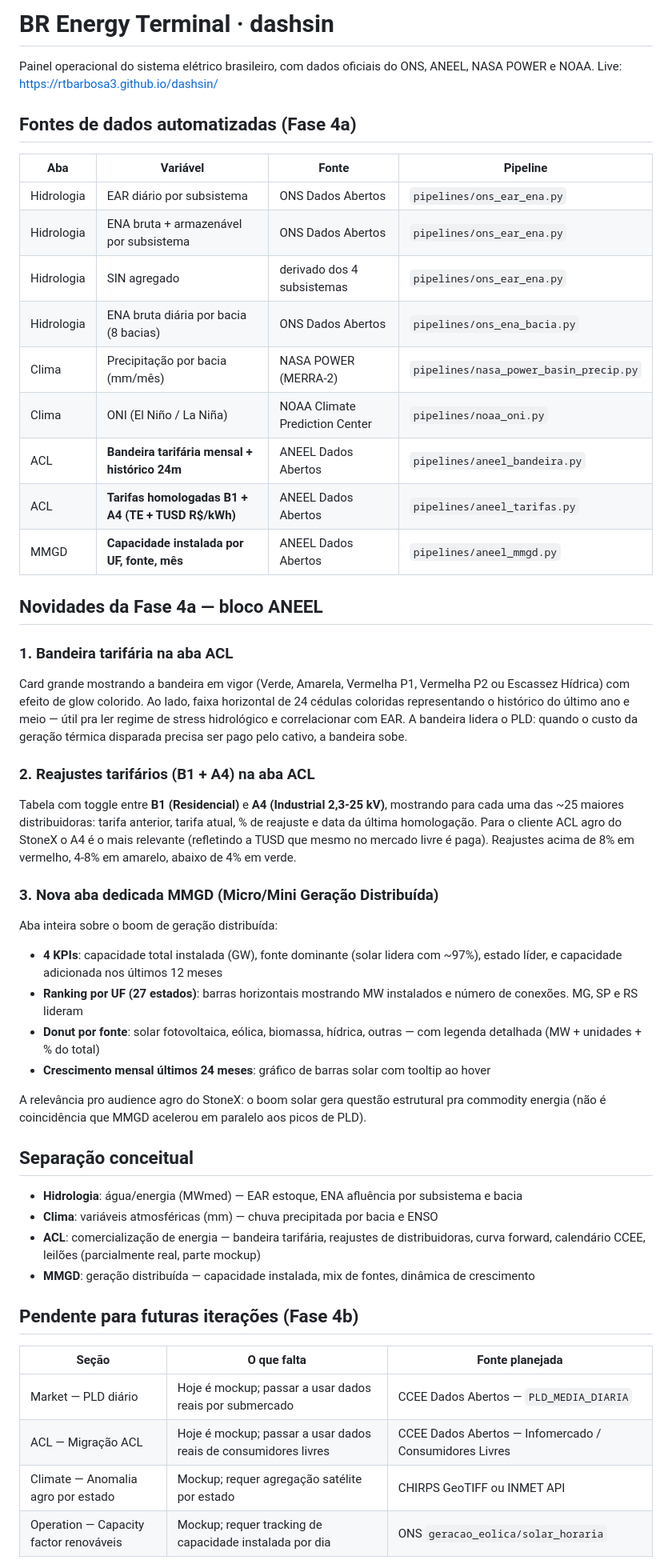
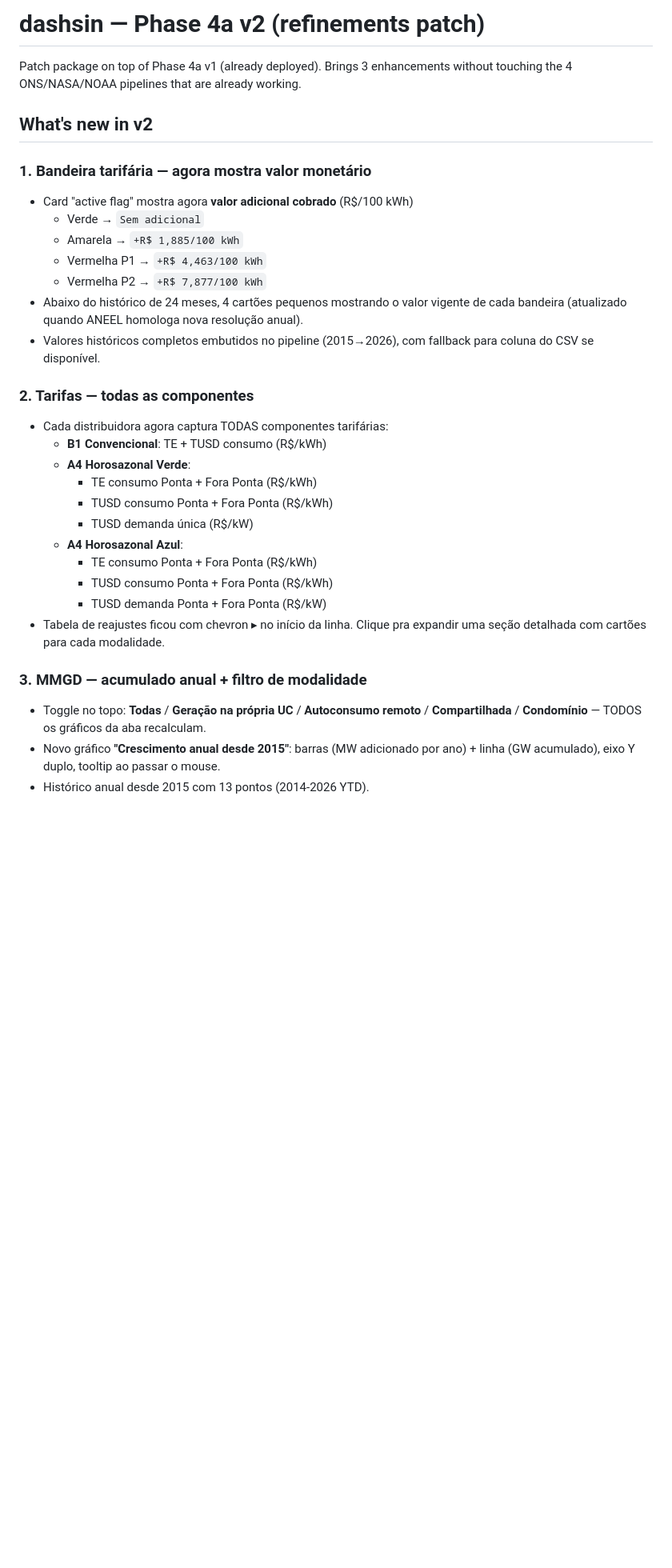
Before and after one commit to rtbarbosa3/dashsin, a Markdown page: README.md, the part around one of its changes. Shown at 80% size. GitHub-like rendering; blank space fills up the shorter version.

```diff
--- a/README.md
+++ b/README.md
@@ -1,52 +1,39 @@
-# BR Energy Terminal · dashsin
+# dashsin — Phase 4a v2 (refinements patch)
 
-Painel operacional do sistema elétrico brasileiro, com dados oficiais do ONS, ANEEL, NASA POWER e NOAA.
-Live: https://rtbarbosa3.github.io/dashsin/
+Patch package on top of Phase 4a v1 (already deployed). Brings 3 enhancements
+without touching the 4 ONS/NASA/NOAA pipelines that are already working.
 
-## Fontes de dados automatizadas (Fase 4a)
+## What's new in v2
 
-| Aba | Variável | Fonte | Pipeline |
-|---|---|---|---|
-| Hidrologia | EAR diário por subsistema | ONS Dados Abertos | `pipelines/ons_ear_ena.py` |
-| Hidrologia | ENA bruta + armazenável por subsistema | ONS Dados Abertos | `pipelines/ons_ear_ena.py` |
-| Hidrologia | SIN agregado | derivado dos 4 subsistemas | `pipelines/ons_ear_ena.py` |
-| Hidrologia | ENA bruta diária por bacia (8 bacias) | ONS Dados Abertos | `pipelines/ons_ena_bacia.py` |
-| Clima | Precipitação por bacia (mm/mês) | NASA POWER (MERRA-2) | `pipelines/nasa_power_basin_precip.py` |
-| Clima | ONI (El Niño / La Niña) | NOAA Climate Prediction Center | `pipelines/noaa_oni.py` |
-| ACL | **Bandeira tarifária mensal + histórico 24m** | ANEEL Dados Abertos | `pipelines/aneel_bandeira.py` |
-| ACL | **Tarifas homologadas B1 + A4 (TE + TUSD R$/kWh)** | ANEEL Dados Abertos | `pipelines/aneel_tarifas.py` |
-| MMGD | **Capacidade instalada por UF, fonte, mês** | ANEEL Dados Abertos | `pipelines/aneel_mmgd.py` |
+### 1. Bandeira tarifária — agora mostra valor monetário
+- Card "active flag" mostra agora **valor adicional cobrado** (R$/100 kWh)
+  - Verde → `Sem adicional`
+  - Amarela → `+R$ 1,885/100 kWh`
+  - Vermelha P1 → `+R$ 4,463/100 kWh`
+  - Vermelha P2 → `+R$ 7,877/100 kWh`
+- Abaixo do histórico de 24 meses, 4 cartões pequenos mostrando o valor vigente
+  de cada bandeira (atualizado quando ANEEL homologa nova resolução anual).
+- Valores históricos completos embutidos no pipeline (2015→2026), com
+  fallback para coluna do CSV se disponível.
 
-## Novidades da Fase 4a — bloco ANEEL
+### 2. Tarifas — todas as componentes
+- Cada distribuidora agora captura TODAS componentes tarifárias:
+  - **B1 Convencional**: TE + TUSD consumo (R$/kWh)
+  - **A4 Horosazonal Verde**:
+    - TE consumo Ponta + Fora Ponta (R$/kWh)
+    - TUSD consumo Ponta + Fora Ponta (R$/kWh)
+    - TUSD demanda única (R$/kW)
+  - **A4 Horosazonal Azul**:
+    - TE consumo Ponta + Fora Ponta (R$/kWh)
+    - TUSD consumo Ponta + Fora Ponta (R$/kWh)
+    - TUSD demanda Ponta + Fora Ponta (R$/kW)
+- Tabela de reajustes ficou com chevron ▸ no início da linha. Clique pra expandir
+  uma seção detalhada com cartões para cada modalidade.
 
-### 1. Bandeira tarifária na aba ACL
-Card grande mostrando a bandeira em vigor (Verde, Amarela, Vermelha P1, Vermelha P2 ou Escassez Hídrica) com efeito de glow colorido. Ao lado, faixa horizontal de 24 cédulas coloridas representando o histórico do último ano e meio — útil pra ler regime de stress hidrológico e correlacionar com EAR. A bandeira lidera o PLD: quando o custo da geração térmica disparada precisa ser pago pelo cativo, a bandeira sobe.
+### 3. MMGD — acumulado anual + filtro de modalidade
+- Toggle no topo: **Todas** / **Geração na própria UC** / **Autoconsumo remoto**
+  / **Compartilhada** / **Condomínio** — TODOS os gráficos da aba recalculam.
+- Novo gráfico **"Crescimento anual desde 2015"**: barras (MW adicionado por
+  ano) + linha (GW acumulado), eixo Y duplo, tooltip ao passar o mouse.
+- Histórico anual desde 2015 com 13 pontos (2014-2026 YTD).
 
-### 2. Reajustes tarifários (B1 + A4) na aba ACL
-Tabela com toggle entre **B1 (Residencial)** e **A4 (Industrial 2,3-25 kV)**, mostrando para cada uma das ~25 maiores distribuidoras: tarifa anterior, tarifa atual, % de reajuste e data da última homologação. Para o cliente ACL agro do StoneX o A4 é o mais relevante (refletindo a TUSD que mesmo no mercado livre é paga). Reajustes acima de 8% em vermelho, 4-8% em amarelo, abaixo de 4% em verde.
-
-### 3. Nova aba dedicada **MMGD** (Micro/Mini Geração Distribuída)
-Aba inteira sobre o boom de geração distribuída:
-- **4 KPIs**: capacidade total instalada (GW), fonte dominante (solar lidera com ~97%), estado líder, e capacidade adicionada nos últimos 12 meses
-- **Ranking por UF (27 estados)**: barras horizontais mostrando MW instalados e número de conexões. MG, SP e RS lideram
-- **Donut por fonte**: solar fotovoltaica, eólica, biomassa, hídrica, outras — com legenda detalhada (MW + unidades + % do total)
-- **Crescimento mensal últimos 24 meses**: gráfico de barras solar com tooltip ao hover
-
-A relevância pro audience agro do StoneX: o boom solar gera questão estrutural pra commodity energia (não é coincidência que MMGD acelerou em paralelo aos picos de PLD).
-
-## Separação conceitual
-
-- **Hidrologia**: água/energia (MWmed) — EAR estoque, ENA afluência por subsistema e bacia
-- **Clima**: variáveis atmosféricas (mm) — chuva precipitada por bacia e ENSO
-- **ACL**: comercialização de energia — bandeira tarifária, reajustes de distribuidoras, curva forward, calendário CCEE, leilões (parcialmente real, parte mockup)
-- **MMGD**: geração distribuída — capacidade instalada, mix de fontes, dinâmica de crescimento
-
-## Pendente para futuras iterações (Fase 4b)
-
-| Seção | O que falta | Fonte planejada |
-|---|---|---|
-| Market — PLD diário | Hoje é mockup; passar a usar dados reais por submercado | CCEE Dados Abertos — `PLD_MEDIA_DIARIA` |
-| ACL — Migração ACL | Hoje é mockup; passar a usar dados reais de consumidores livres | CCEE Dados Abertos — Infomercado / Consumidores Livres |
-| Climate — Anomalia agro por estado | Mockup; requer agregação satélite por estado | CHIRPS GeoTIFF ou INMET API |
-| Operation — Capacity factor renováveis | Mockup; requer tracking de capacidade instalada por dia | ONS `geracao_eolica/solar_horaria` |
-
```
Also changed, not shown: other parts of README.md (+71 -54 lines).
